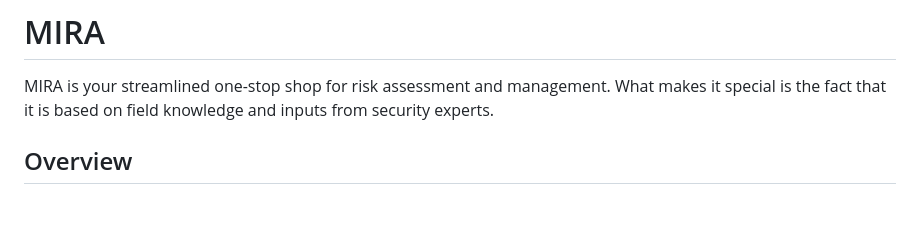
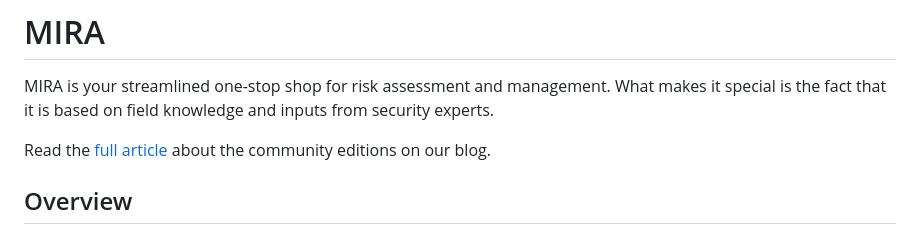
Before and after one commit to intuitem/mira-community, a Markdown page: readme.md, the part around the change. GitHub-like rendering; blank space fills up the shorter version.

Commit message:
Blog link

```diff
--- a/readme.md
+++ b/readme.md
@@ -2,6 +2,8 @@
 # MIRA
 
 MIRA is your streamlined one-stop shop for risk assessment and management. What makes it special is the fact that it is based on field knowledge and inputs from security experts.
+
+Read the [full article](https://intuitem.com/blog/we-are-going-open-source/) about the community editions on our blog.
 
 ## Overview
 
```
